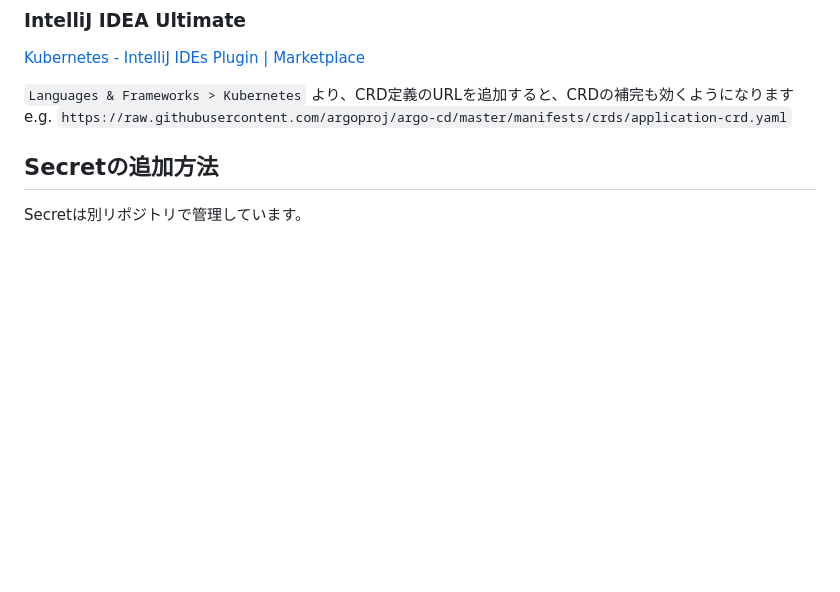
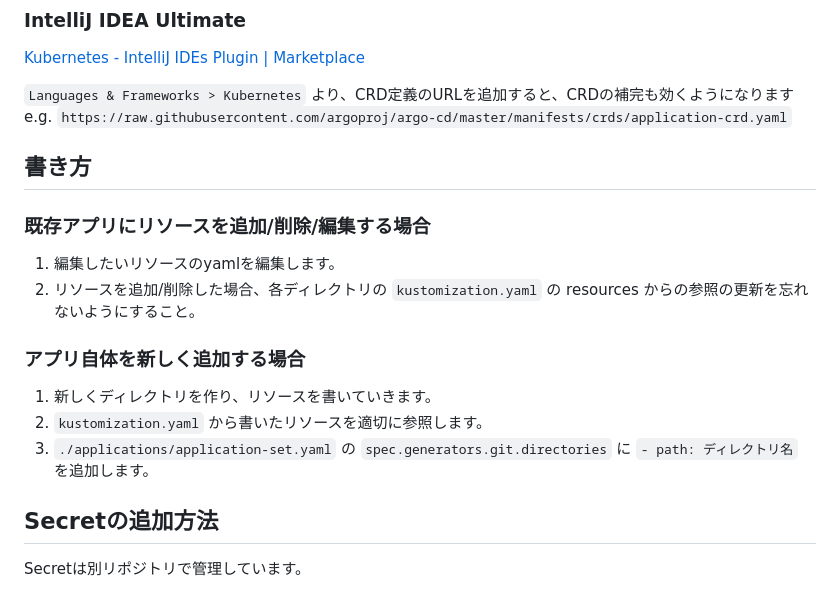
Before and after one commit to traPtitech/manifest, a Markdown page: README.md, the part around the change. GitHub-like rendering; blank space fills up the shorter version.

Commit message:
add basic explanation for adding resource

```diff
--- a/README.md
+++ b/README.md
@@ -31,6 +31,19 @@ CRD(Custom Resource Definition)の補完は知らない
 
 `Languages & Frameworks > Kubernetes` より、CRD定義のURLを追加すると、CRDの補完も効くようになります
 e.g. `https://raw.githubusercontent.com/argoproj/argo-cd/master/manifests/crds/application-crd.yaml`
+
+## 書き方
+
+### 既存アプリにリソースを追加/削除/編集する場合
+
+1. 編集したいリソースのyamlを編集します。
+2. リソースを追加/削除した場合、各ディレクトリの `kustomization.yaml` の resources からの参照の更新を忘れないようにすること。
+
+### アプリ自体を新しく追加する場合
+
+1. 新しくディレクトリを作り、リソースを書いていきます。
+2. `kustomization.yaml` から書いたリソースを適切に参照します。
+3. `./applications/application-set.yaml` の `spec.generators.git.directories` に `- path: ディレクトリ名` を追加します。
 
 ## Secretの追加方法
 
```
